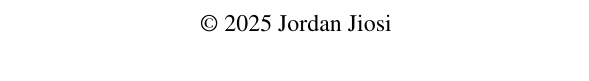
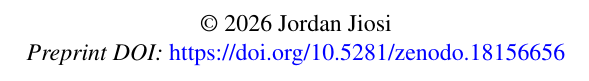
Before and after one commit to atlaslabsworld/Jiosi-Gillespie, a LaTeX thesis (Jiosi_Gillespie.tex, which reads paperFormatting.cls): part of page 2 of 10, cut so that both start at the same text. Compiled offline with pdfLaTeX.

Commit message:
docs: update copyright year and add preprint DOI
- update copyright year to 2026 for accuracy
- add preprint DOI to improve discoverability and citation

```diff
--- a/Jiosi_Gillespie.tex
+++ b/Jiosi_Gillespie.tex
@@ -2,7 +2,7 @@
 
 \title{Jiosi-Gillespie CTMDP Rollout Construction \\\& Jiosi-Gillespie SSA Trajectory Generation \\for Continuous-Time \\Reinforcement Learning \& Inference}
 \author{Jordan Jiosi}
-\copyrightyear{2025}
+\copyrightyear{2026}
 \doclevel{Master's Thesis}
 \department{Computer Science}
 \school{College of Science and Mathematics}
--- a/paperFormatting.cls
+++ b/paperFormatting.cls
@@ -190,7 +190,9 @@
 \begin{center}
 \begin{singlespacing}
 
-    \copyright \ \@copyrightyear \ \@author
+     \copyright \ \@copyrightyear \ \@author \\
+     \textit{Preprint DOI:} \url{https://doi.org/10.5281/zenodo.18156656}
+    %  \footnotetext{Preprint DOI: \url{https://doi.org/10.5281/zenodo.18156656}}
 
 \end{singlespacing}
 \end{center}
```
Also changed, not shown: Jiosi_Gillespie.pdf, 1 other file.
